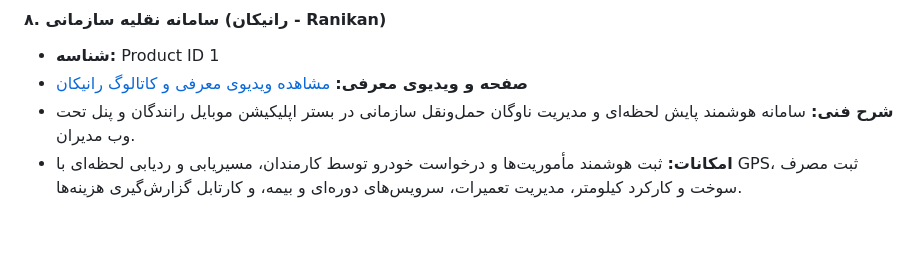
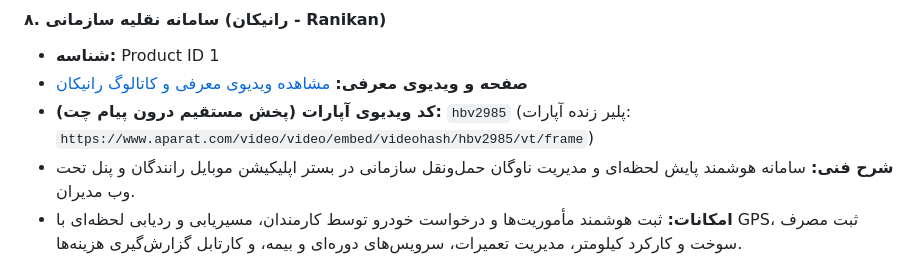
Before and after one commit to alihamidi85/sadra-ai, a Markdown page: company_knowledge.md, the part around the change. Rendered like a GitHub page; blank space fills up the shorter version.

Commit message:
Add Aparat video embed support to company knowledge docs

```diff
--- a/company_knowledge.md
+++ b/company_knowledge.md
@@ -115,6 +115,7 @@ timeline
 #### ۸. سامانه نقلیه سازمانی (رانیکان - Ranikan)
 - **شناسه:** Product ID 1
 - **صفحه و ویدیوی معرفی:** [مشاهده ویدیوی معرفی و کاتالوگ رانیکان](https://www.irancompile.com/product/show/1)
+- **کد ویدیوی آپارات (پخش مستقیم درون پیام چت):** `hbv2985` (پلیر زنده آپارات: `https://www.aparat.com/video/video/embed/videohash/hbv2985/vt/frame`)
 - **شرح فنی:** سامانه هوشمند پایش لحظه‌ای و مدیریت ناوگان حمل‌ونقل سازمانی در بستر اپلیکیشن موبایل رانندگان و پنل تحت وب مدیران.
 - **امکانات:** ثبت هوشمند مأموریت‌ها و درخواست خودرو توسط کارمندان، مسیریابی و ردیابی لحظه‌ای با GPS، ثبت مصرف سوخت و کارکرد کیلومتر، مدیریت تعمیرات، سرویس‌های دوره‌ای و بیمه، و کارتابل گزارش‌گیری هزینه‌ها.
 - **کارفرمای نمونه:** استانداری مازندران.
```
